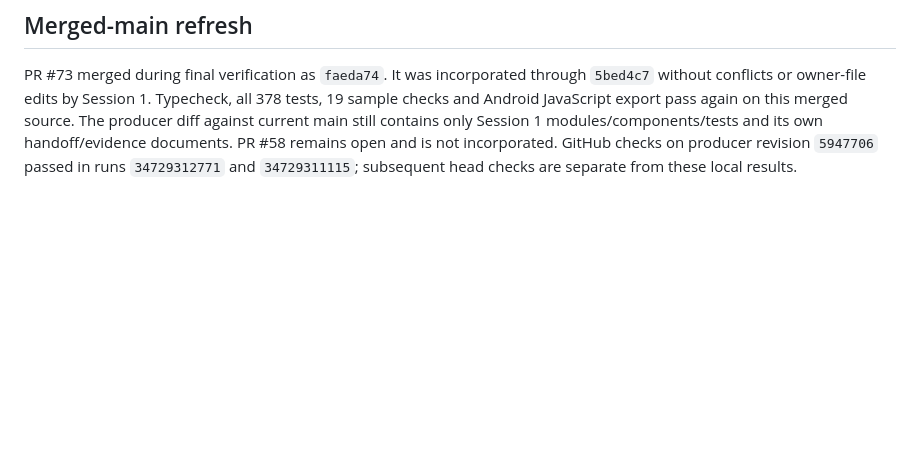
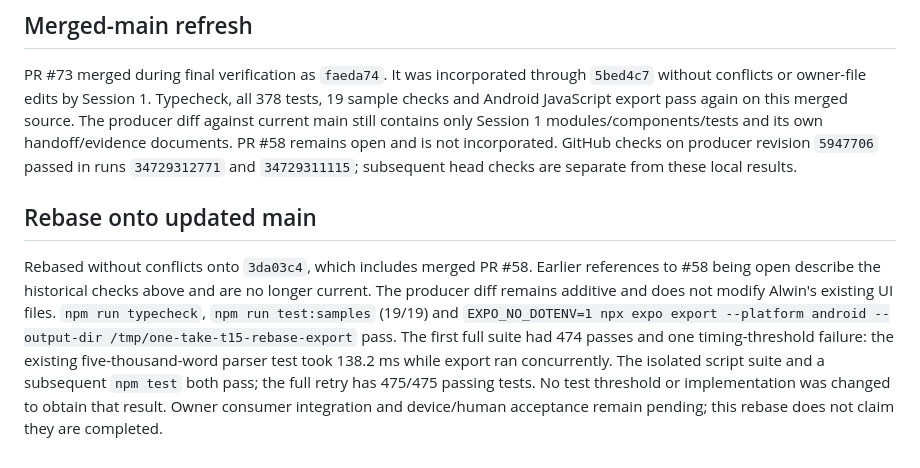
Before and after one commit to AlwinSunil/one-take-expo, a Markdown page: docs/handoffs/t15-session-1-acceptance.md, the part around the change. Drawn GitHub-style; blank space fills up the shorter version.

Commit message:
Record verification after rebasing onto updated main

```diff
--- a/docs/handoffs/t15-session-1-acceptance.md
+++ b/docs/handoffs/t15-session-1-acceptance.md
@@ -101,3 +101,14 @@ Typecheck, all 378 tests, 19 sample checks and Android JavaScript export pass ag
 The producer diff against current main still contains only Session 1 modules/components/tests and its own handoff/evidence documents.
 PR #58 remains open and is not incorporated.
 GitHub checks on producer revision `5947706` passed in runs `34729312771` and `34729311115`; subsequent head checks are separate from these local results.
+
+## Rebase onto updated main
+
+Rebased without conflicts onto `3da03c4`, which includes merged PR #58.
+Earlier references to #58 being open describe the historical checks above and are no longer current.
+The producer diff remains additive and does not modify Alwin's existing UI files.
+`npm run typecheck`, `npm run test:samples` (19/19) and `EXPO_NO_DOTENV=1 npx expo export --platform android --output-dir /tmp/one-take-t15-rebase-export` pass.
+The first full suite had 474 passes and one timing-threshold failure: the existing five-thousand-word parser test took 138.2 ms while export ran concurrently.
+The isolated script suite and a subsequent `npm test` both pass; the full retry has 475/475 passing tests.
+No test threshold or implementation was changed to obtain that result.
+Owner consumer integration and device/human acceptance remain pending; this rebase does not claim they are completed.
```
